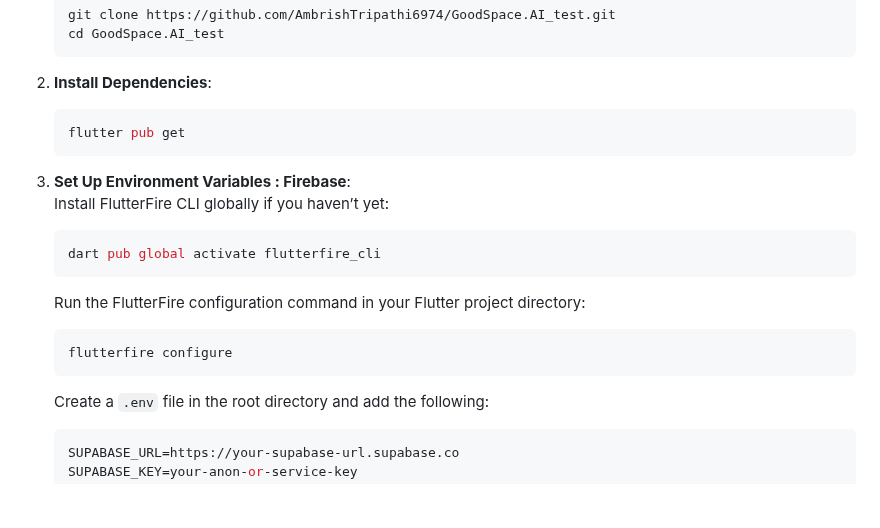
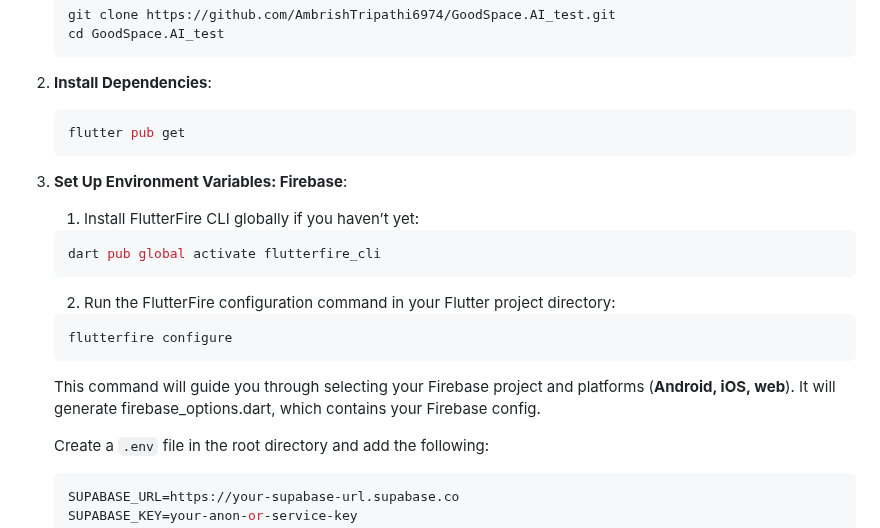
Before and after one commit to AmbrishTripathi6974/GoodSpace.AI_test, a Markdown page: README.md, the part around the change. GitHub-like rendering; blank space fills up the shorter version.

````diff
--- a/README.md
+++ b/README.md
@@ -62,16 +62,18 @@ Ensure the following are installed on your system:
    flutter pub get
    ```
 
-3. **Set Up Environment Variables : Firebase**:
-   Install FlutterFire CLI globally if you haven’t yet:
+3. **Set Up Environment Variables: Firebase**:
+
+   1. Install FlutterFire CLI globally if you haven’t yet:
    ```bash
    dart pub global activate flutterfire_cli
    ```
 
-   Run the FlutterFire configuration command in your Flutter project directory:
+   2. Run the FlutterFire configuration command in your Flutter project directory:
    ```bash
    flutterfire configure
    ```
+   This command will guide you through selecting your Firebase project and platforms (**Android, iOS, web**). It will generate firebase_options.dart, which contains your Firebase config.
 
    Create a `.env` file in the root directory and add the following:
    ```env
````
